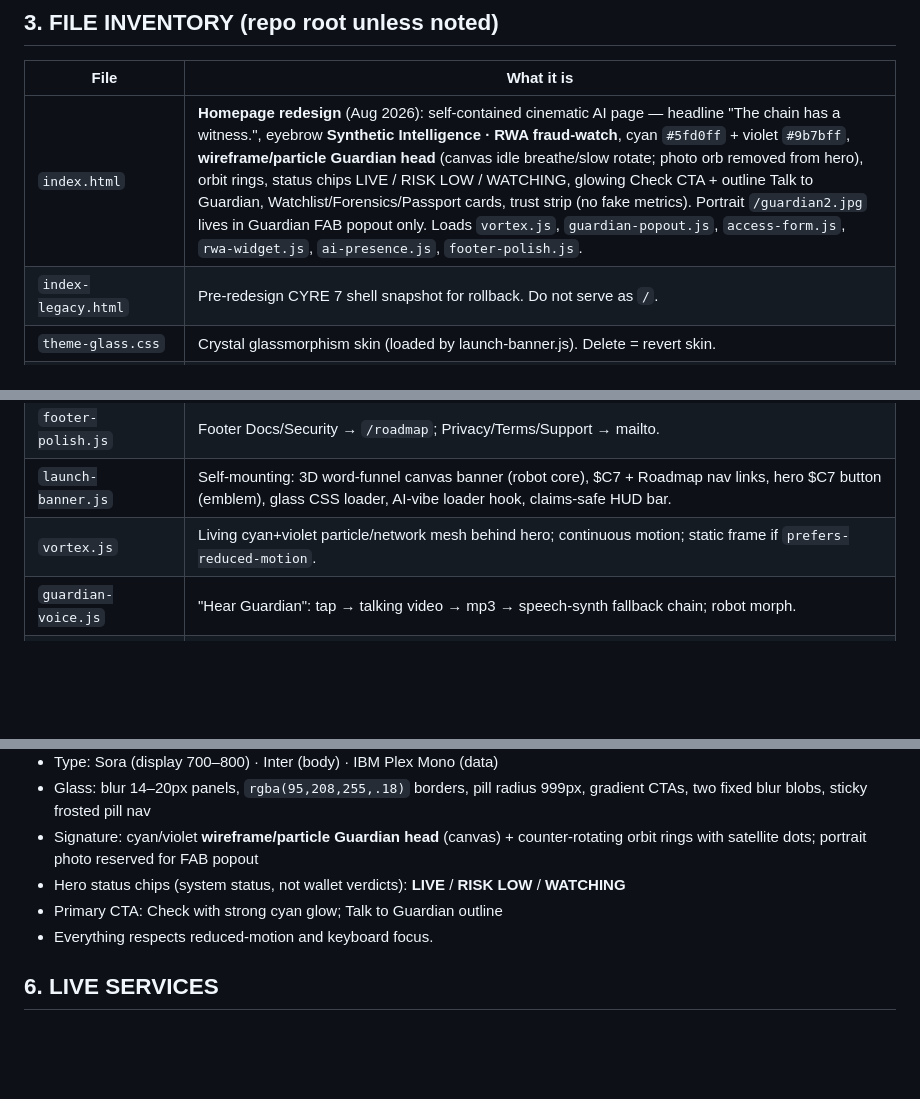
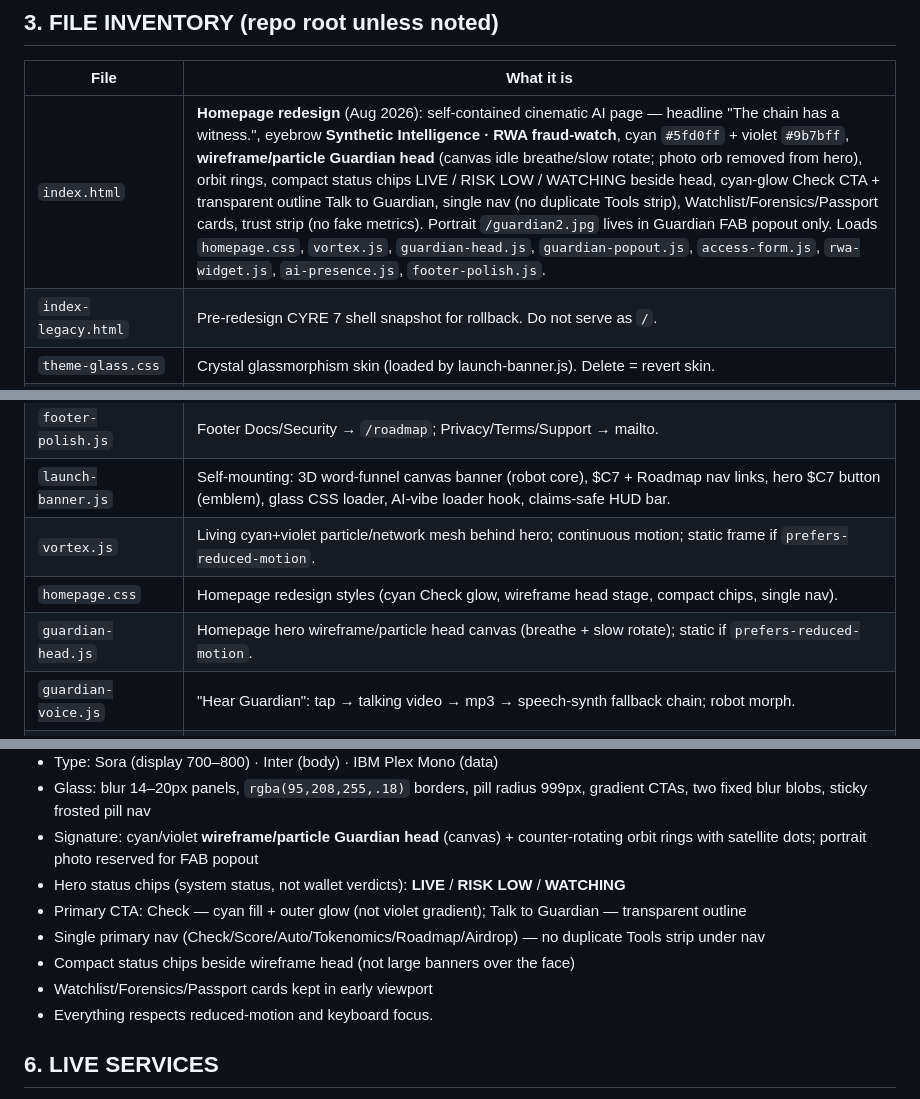
Before and after one commit to milesdev888/-Cyre-Guardian, a Markdown page: SPEC.md, 3 parts joined by grey strips. Rendered like a GitHub page; blank space fills up the shorter version.

Commit message:
docs(spec): wireframe head hero, cyan Check, compact chips, single nav

```diff
--- a/SPEC.md
+++ b/SPEC.md
@@ -44,7 +44,7 @@ cyre.dev/tokenomics and @Cyredev888.
 
 | File | What it is |
 |---|---|
-| `index.html` | **Homepage redesign** (Aug 2026): self-contained cinematic AI page — headline "The chain has a witness.", eyebrow **Synthetic Intelligence · RWA fraud-watch**, cyan `#5fd0ff` + violet `#9b7bff`, **wireframe/particle Guardian head** (canvas idle breathe/slow rotate; photo orb removed from hero), orbit rings, status chips LIVE / RISK LOW / WATCHING, glowing Check CTA + outline Talk to Guardian, Watchlist/Forensics/Passport cards, trust strip (no fake metrics). Portrait `/guardian2.jpg` lives in Guardian FAB popout only. Loads `vortex.js`, `guardian-popout.js`, `access-form.js`, `rwa-widget.js`, `ai-presence.js`, `footer-polish.js`. |
+| `index.html` | **Homepage redesign** (Aug 2026): self-contained cinematic AI page — headline "The chain has a witness.", eyebrow **Synthetic Intelligence · RWA fraud-watch**, cyan `#5fd0ff` + violet `#9b7bff`, **wireframe/particle Guardian head** (canvas idle breathe/slow rotate; photo orb removed from hero), orbit rings, compact status chips LIVE / RISK LOW / WATCHING beside head, cyan-glow Check CTA + transparent outline Talk to Guardian, single nav (no duplicate Tools strip), Watchlist/Forensics/Passport cards, trust strip (no fake metrics). Portrait `/guardian2.jpg` lives in Guardian FAB popout only. Loads `homepage.css`, `vortex.js`, `guardian-head.js`, `guardian-popout.js`, `access-form.js`, `rwa-widget.js`, `ai-presence.js`, `footer-polish.js`. |
 | `index-legacy.html` | Pre-redesign CYRE 7 shell snapshot for rollback. Do not serve as `/`. |
 | `theme-glass.css` | Crystal glassmorphism skin (loaded by launch-banner.js). Delete = revert skin. |
 | `theme-blue.css` | Blue token overrides + avatar swap (`.portrait img` / `.g-av img` → /guardian2.jpg). |
@@ -56,6 +56,8 @@ cyre.dev/tokenomics and @Cyredev888.
 | `footer-polish.js` | Footer Docs/Security → `/roadmap`; Privacy/Terms/Support → mailto. |
 | `launch-banner.js` | Self-mounting: 3D word-funnel canvas banner (robot core), $C7 + Roadmap nav links, hero $C7 button (emblem), glass CSS loader, AI-vibe loader hook, claims-safe HUD bar. |
 | `vortex.js` | Living cyan+violet particle/network mesh behind hero; continuous motion; static frame if `prefers-reduced-motion`. |
+| `homepage.css` | Homepage redesign styles (cyan Check glow, wireframe head stage, compact chips, single nav). |
+| `guardian-head.js` | Homepage hero wireframe/particle head canvas (breathe + slow rotate); static if `prefers-reduced-motion`. |
 | `guardian-voice.js` | "Hear Guardian": tap → talking video → mp3 → speech-synth fallback chain; robot morph. |
 | `guardian-video.mp4` | 480² talking-Guardian clip (preload=none). |
 | `guardian2.jpg` | Guardian portrait (blue girlbot, 600²) — **FAB / popout / secondary avatars only**, not homepage hero. `robot.jpg` = robot face for morph/funnel core. |
@@ -110,7 +112,10 @@ no leftover gold (`#d9b36c`/`#d4a84b`), no white bootstrap menus, no mismatched
 - Glass: blur 14–20px panels, `rgba(95,208,255,.18)` borders, pill radius 999px, gradient CTAs, two fixed blur blobs, sticky frosted pill nav
 - Signature: cyan/violet **wireframe/particle Guardian head** (canvas) + counter-rotating orbit rings with satellite dots; portrait photo reserved for FAB popout
 - Hero status chips (system status, not wallet verdicts): **LIVE** / **RISK LOW** / **WATCHING**
-- Primary CTA: Check with strong cyan glow; Talk to Guardian outline
+- Primary CTA: Check — cyan fill + outer glow (not violet gradient); Talk to Guardian — transparent outline
+- Single primary nav (Check/Score/Auto/Tokenomics/Roadmap/Airdrop) — no duplicate Tools strip under nav
+- Compact status chips beside wireframe head (not large banners over the face)
+- Watchlist/Forensics/Passport cards kept in early viewport
 - Everything respects reduced-motion and keyboard focus.
 
 ## 6. LIVE SERVICES
```
Also changed, not shown: other parts of SPEC.md (+1 -1 lines).
